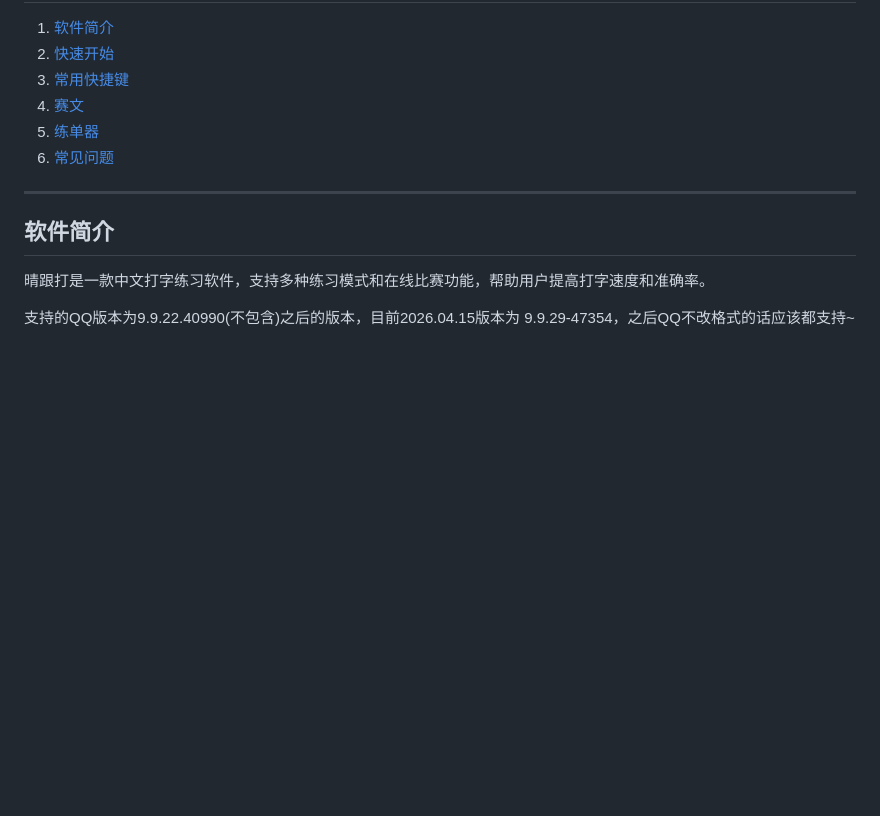
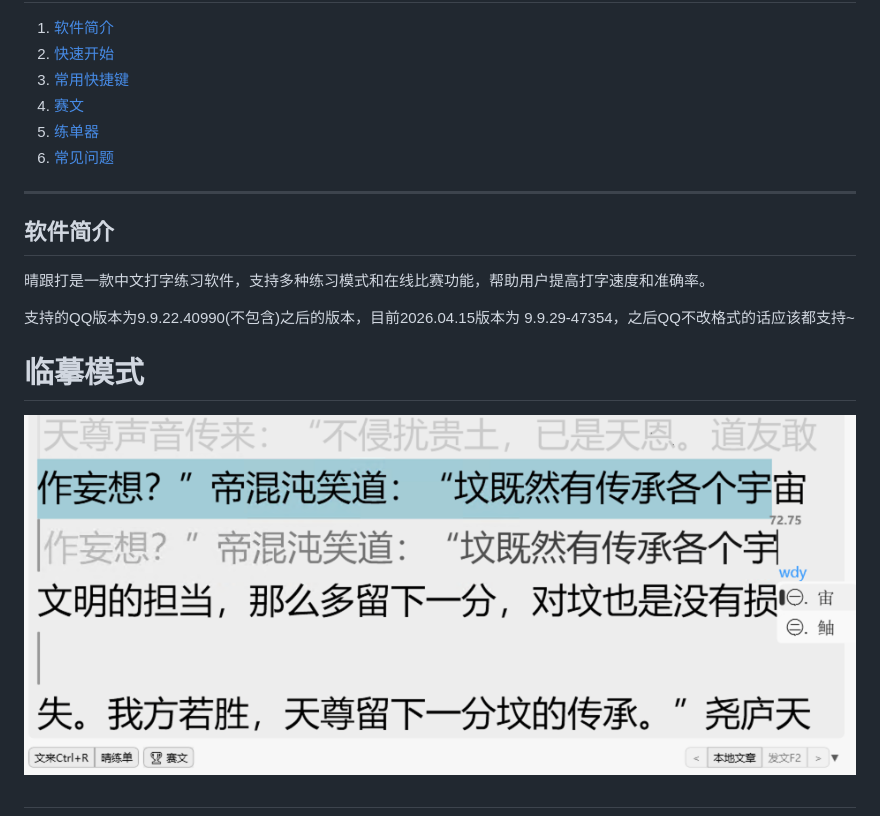
Before and after one commit to a810439322/TypeSunny, a Markdown page: README.md, the part around the change. Drawn GitHub-style; pictures changed too: introimages/6.png (added); blank space fills up the shorter version.

Commit message:
feat： 新功能上线-----临摹模式！超适合新手练字，欢迎体验！ 最近上线两个新模式，可能会有些BUG，望海涵

```diff
--- a/README.md
+++ b/README.md
@@ -27,6 +27,10 @@
 晴跟打是一款中文打字练习软件，支持多种练习模式和在线比赛功能，帮助用户提高打字速度和准确率。
 
 支持的QQ版本为9.9.22.40990(不包含)之后的版本，目前2026.04.15版本为 9.9.29-47354，之后QQ不改格式的话应该都支持~
+# 临摹模式
+![img.png](introimages/6.png)
+#
+
 ![明主题](introimages/5.png)
 ![暗主题](introimages/2.png)
 ![设置](introimages/1.png)
```
Also changed, not shown: 5 other files.
